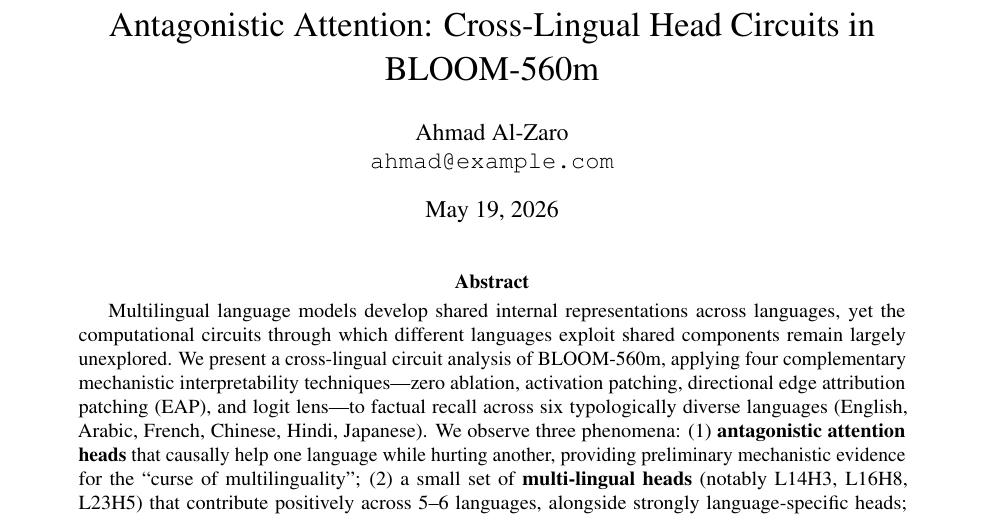
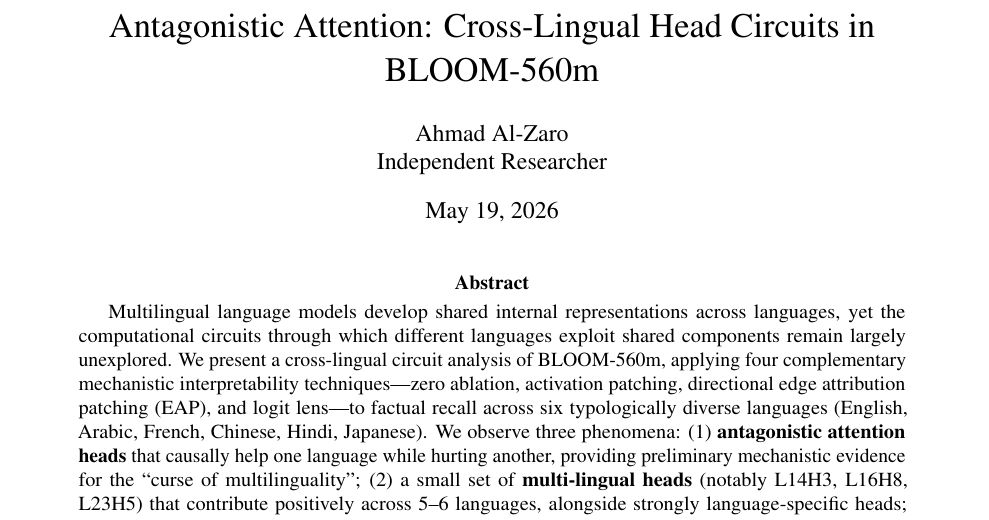
Before and after one commit to ahmadalzaro1/antagonistic-attention-bloom, a LaTeX paper (paper.tex): part of page 1 of 13, cut so that both start at the same text. Compiled offline with pdfLaTeX.

Commit message:
Remove placeholder email, set affiliation to Independent Researcher
Co-Authored-By: Claude Sonnet 4.6 <noreply@anthropic.com>

```diff
--- a/paper.tex
+++ b/paper.tex
@@ -26,7 +26,7 @@
 
 \author{
   Ahmad Al-Zaro \\
-  \texttt{ahmad@example.com}
+  Independent Researcher
 }
 
 \begin{document}
```
Also changed, not shown: paper.pdf.
